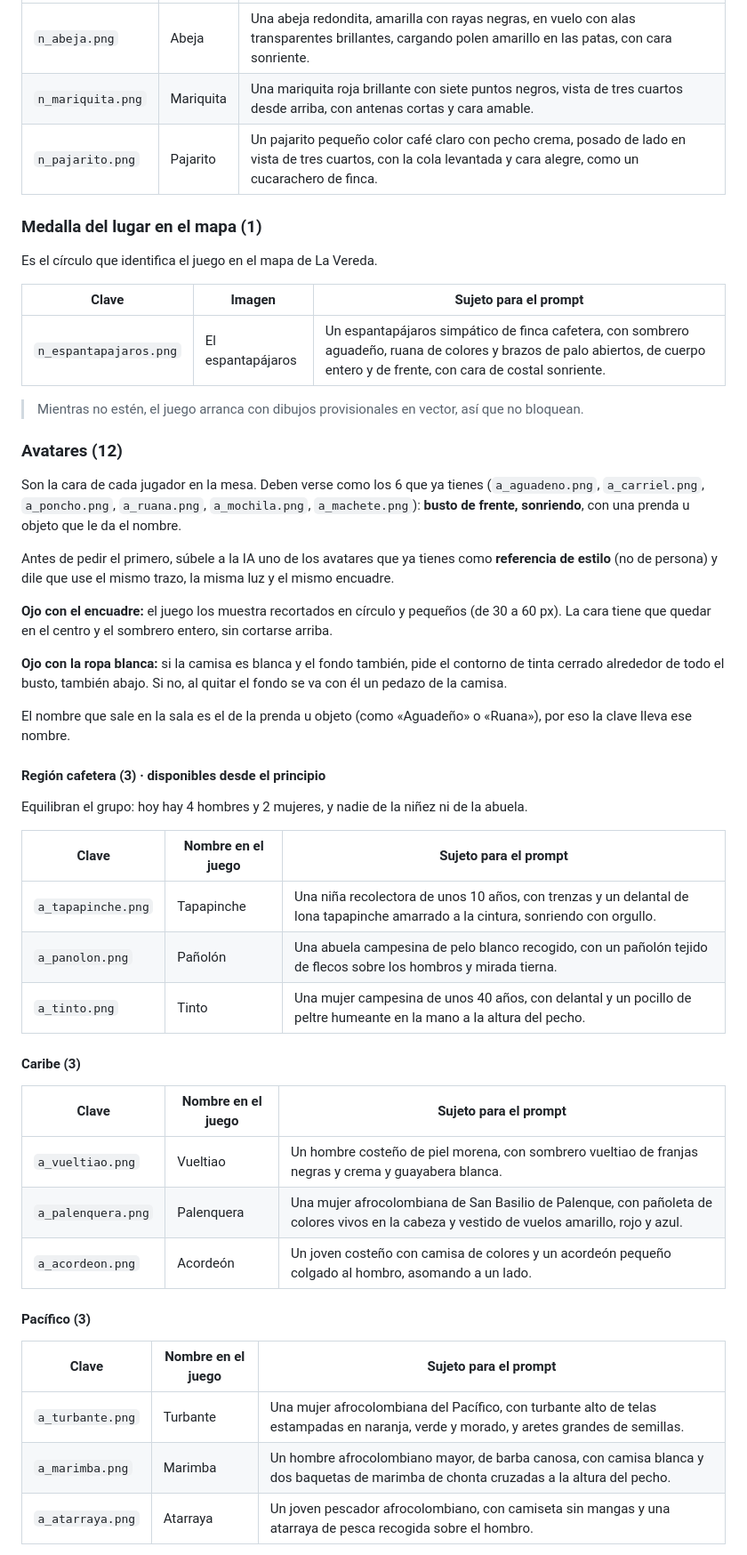
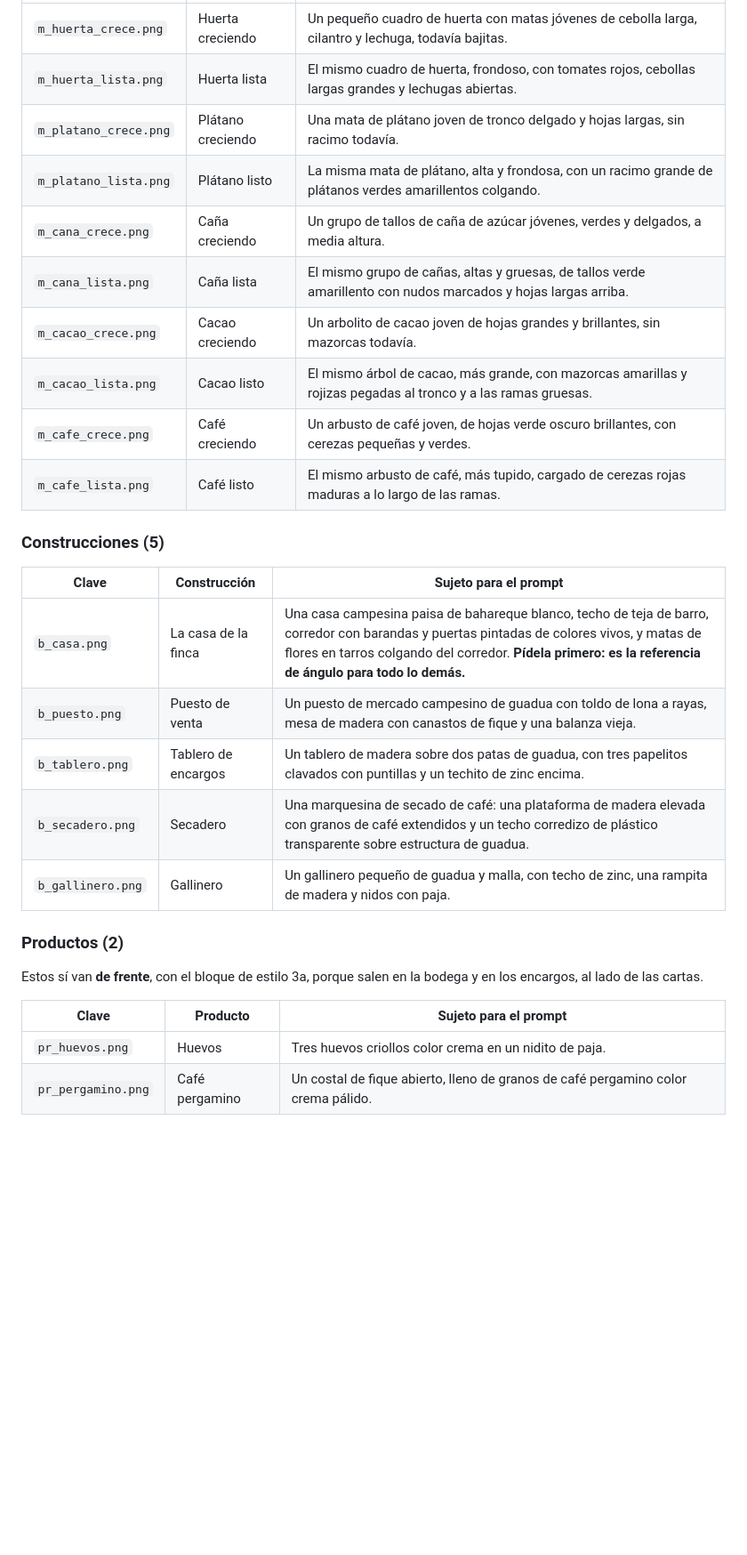
Before and after one commit to titicent/Cosecha_Game, a Markdown page: GUIA-ILUSTRACIONES.md, the part around one of its changes. Shown at 89% size. Drawn GitHub-style; blank space fills up the shorter version.

```diff
--- a/GUIA-ILUSTRACIONES.md
+++ b/GUIA-ILUSTRACIONES.md
@@ -113,60 +114,32 @@ más pequeños, más brillantes y con cara amable.
 |---|---|---|
-| `n_abeja.png` | Abeja | Una abeja redondita, amarilla con rayas negras, en vuelo con alas transparentes brillantes, cargando polen amarillo en las patas, con cara sonriente. |
-| `n_mariquita.png` | Mariquita | Una mariquita roja brillante con siete puntos negros, vista de tres cuartos desde arriba, con antenas cortas y cara amable. |
-| `n_pajarito.png` | Pajarito | Un pajarito pequeño color café claro con pecho crema, posado de lado en vista de tres cuartos, con la cola levantada y cara alegre, como un cucarachero de finca. |
+| `m_huerta_crece.png` | Huerta creciendo | Un pequeño cuadro de huerta con matas jóvenes de cebolla larga, cilantro y lechuga, todavía bajitas. |
+| `m_huerta_lista.png` | Huerta lista | El mismo cuadro de huerta, frondoso, con tomates rojos, cebollas largas grandes y lechugas abiertas. |
+| `m_platano_crece.png` | Plátano creciendo | Una mata de plátano joven de tronco delgado y hojas largas, sin racimo todavía. |
+| `m_platano_lista.png` | Plátano listo | La misma mata de plátano, alta y frondosa, con un racimo grande de plátanos verdes amarillentos colgando. |
+| `m_cana_crece.png` | Caña creciendo | Un grupo de tallos de caña de azúcar jóvenes, verdes y delgados, a media altura. |
+| `m_cana_lista.png` | Caña lista | El mismo grupo de cañas, altas y gruesas, de tallos verde amarillento con nudos marcados y hojas largas arriba. |
+| `m_cacao_crece.png` | Cacao creciendo | Un arbolito de cacao joven de hojas grandes y brillantes, sin mazorcas todavía. |
+| `m_cacao_lista.png` | Cacao listo | El mismo árbol de cacao, más grande, con mazorcas amarillas y rojizas pegadas al tronco y a las ramas gruesas. |
+| `m_cafe_crece.png` | Café creciendo | Un arbusto de café joven, de hojas verde oscuro brillantes, con cerezas pequeñas y verdes. |
+| `m_cafe_lista.png` | Café listo | El mismo arbusto de café, más tupido, cargado de cerezas rojas maduras a lo largo de las ramas. |
 
-### Medalla del lugar en el mapa (1)
+### Construcciones (5)
 
-Es el círculo que identifica el juego en el mapa de La Vereda.
+| Clave | Construcción | Sujeto para el prompt |
+|---|---|---|
+| `b_casa.png` | La casa de la finca | Una casa campesina paisa de bahareque blanco, techo de teja de barro, corredor con barandas y puertas pintadas de colores vivos, y matas de flores en tarros colgando del corredor. **Pídela primero: es la referencia de ángulo para todo lo demás.** |
+| `b_puesto.png` | Puesto de venta | Un puesto de mercado campesino de guadua con toldo de lona a rayas, mesa de madera con canastos de fique y una balanza vieja. |
+| `b_tablero.png` | Tablero de encargos | Un tablero de madera sobre dos patas de guadua, con tres papelitos clavados con puntillas y un techito de zinc encima. |
+| `b_secadero.png` | Secadero | Una marquesina de secado de café: una plataforma de madera elevada con granos de café extendidos y un techo corredizo de plástico transparente sobre estructura de guadua. |
+| `b_gallinero.png` | Gallinero | Un gallinero pequeño de guadua y malla, con techo de zinc, una rampita de madera y nidos con paja. |
 
-| Clave | Imagen | Sujeto para el prompt |
+### Productos (2)
+
+Estos sí van **de frente**, con el bloque de estilo 3a, porque salen en la bodega y en los
+encargos, al lado de las cartas.
+
+| Clave | Producto | Sujeto para el prompt |
 |---|---|---|
-| `n_espantapajaros.png` | El espantapájaros | Un espantapájaros simpático de finca cafetera, con sombrero aguadeño, ruana de colores y brazos de palo abiertos, de cuerpo entero y de frente, con cara de costal sonriente. |
+| `pr_huevos.png` | Huevos | Tres huevos criollos color crema en un nidito de paja. |
+| `pr_pergamino.png` | Café pergamino | Un costal de fique abierto, lleno de granos de café pergamino color crema pálido. |
 
-> Mientras no estén, el juego arranca con dibujos provisionales en vector, así que no bloquean.
-
-### Avatares (12)
-
-Son la cara de cada jugador en la mesa. Deben verse como los 6 que ya tienes
-(`a_aguadeno.png`, `a_carriel.png`, `a_poncho.png`, `a_ruana.png`, `a_mochila.png`,
-`a_machete.png`): **busto de frente, sonriendo**, con una prenda u objeto que le da el nombre.
-
-Antes de pedir el primero, súbele a la IA uno de los avatares que ya tienes como **referencia de
-estilo** (no de persona) y dile que use el mismo trazo, la misma luz y el mismo encuadre.
-
-**Ojo con el encuadre:** el juego los muestra recortados en círculo y pequeños (de 30 a 60 px).
-La cara tiene que quedar en el centro y el sombrero entero, sin cortarse arriba.
-
-**Ojo con la ropa blanca:** si la camisa es blanca y el fondo también, pide el contorno de tinta
-cerrado alrededor de todo el busto, también abajo. Si no, al quitar el fondo se va con él un
-pedazo de la camisa.
-
-El nombre que sale en la sala es el de la prenda u objeto (como «Aguadeño» o «Ruana»), por eso
-la clave lleva ese nombre.
-
-#### Región cafetera (3) · disponibles desde el principio
-
-Equilibran el grupo: hoy hay 4 hombres y 2 mujeres, y nadie de la niñez ni de la abuela.
-
-| Clave | Nombre en el juego | Sujeto para el prompt |
-|---|---|---|
-| `a_tapapinche.png` | Tapapinche | Una niña recolectora de unos 10 años, con trenzas y un delantal de lona tapapinche amarrado a la cintura, sonriendo con orgullo. |
-| `a_panolon.png` | Pañolón | Una abuela campesina de pelo blanco recogido, con un pañolón tejido de flecos sobre los hombros y mirada tierna. |
-| `a_tinto.png` | Tinto | Una mujer campesina de unos 40 años, con delantal y un pocillo de peltre humeante en la mano a la altura del pecho. |
-
-#### Caribe (3)
-
-| Clave | Nombre en el juego | Sujeto para el prompt |
-|---|---|---|
-| `a_vueltiao.png` | Vueltiao | Un hombre costeño de piel morena, con sombrero vueltiao de franjas negras y crema y guayabera blanca. |
-| `a_palenquera.png` | Palenquera | Una mujer afrocolombiana de San Basilio de Palenque, con pañoleta de colores vivos en la cabeza y vestido de vuelos amarillo, rojo y azul. |
-| `a_acordeon.png` | Acordeón | Un joven costeño con camisa de colores y un acordeón pequeño colgado al hombro, asomando a un lado. |
-
-#### Pacífico (3)
-
-| Clave | Nombre en el juego | Sujeto para el prompt |
-|---|---|---|
-| `a_turbante.png` | Turbante | Una mujer afrocolombiana del Pacífico, con turbante alto de telas estampadas en naranja, verde y morado, y aretes grandes de semillas. |
-| `a_marimba.png` | Marimba | Un hombre afrocolombiano mayor, de barba canosa, con camisa blanca y dos baquetas de marimba de chonta cruzadas a la altura del pecho. |
-| `a_atarraya.png` | Atarraya | Un joven pescador afrocolombiano, con camiseta sin mangas y una atarraya de pesca recogida sobre el hombro. |
-
```
Also changed, not shown: other parts of GUIA-ILUSTRACIONES.md (+62 -73 lines), MI-FINCA.md (added, +143 -0 lines).
